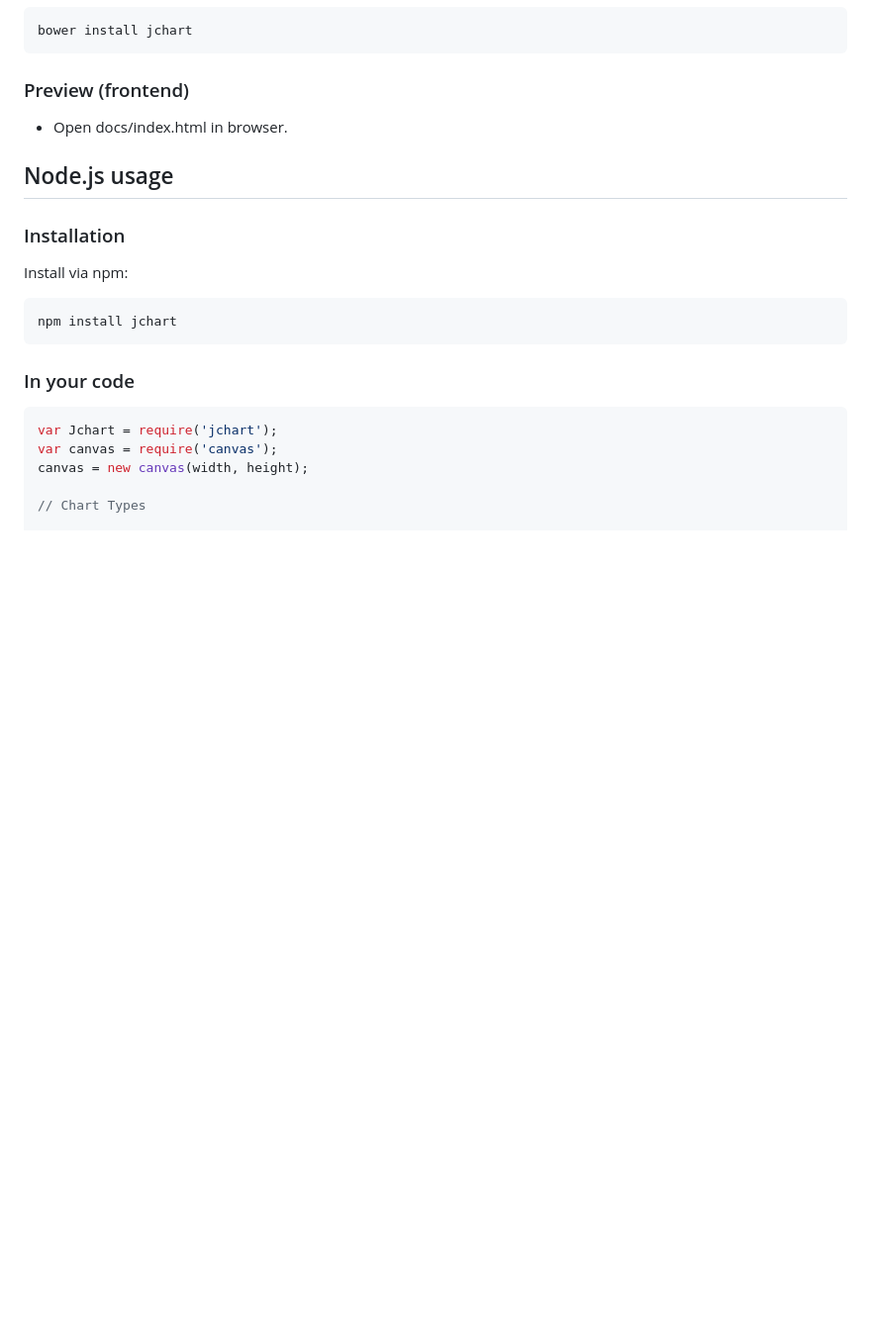
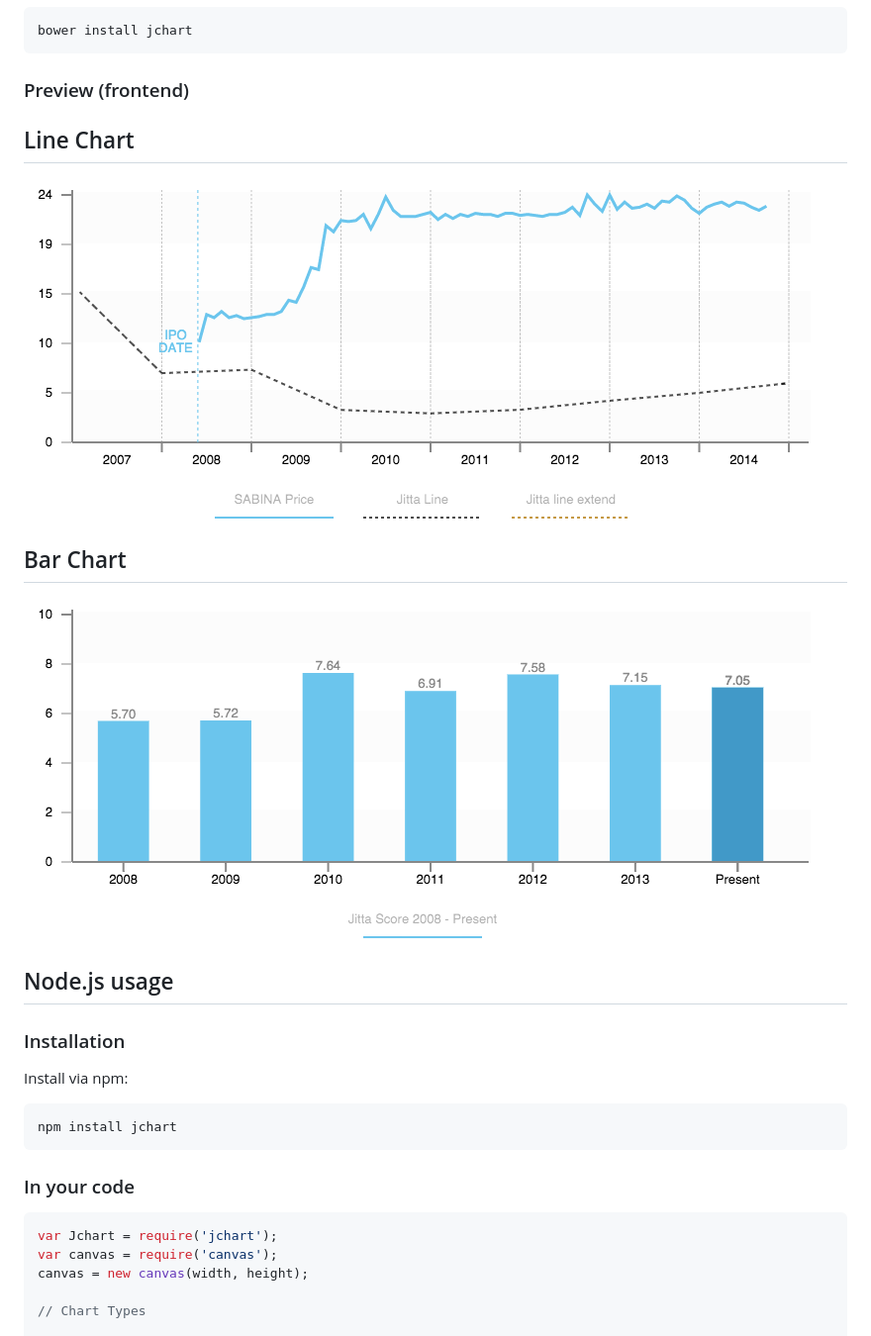
Before and after one commit to jitta/jchart, a Markdown page: README.md, the part around the change. Shown: that part at 99% size. GitHub-like rendering; pictures changed too: docs/bar.png (added), docs/line.png (added); blank space fills up the shorter version.

Commit message:
update readme with preview images

````diff
--- a/README.md
+++ b/README.md
@@ -25,7 +25,11 @@ bower install jchart
 ```
 
 ### Preview (frontend)
-- Open docs/index.html in browser.
+## Line Chart
+![alt text](https://raw.githubusercontent.com/jitta/jchart/master/docs/line.png "Line Chart")
+## Bar Chart
+![alt text](https://raw.githubusercontent.com/jitta/jchart/master/docs/bar.png "Bar Chart")
+
 
 ## Node.js usage
 ### Installation
````
